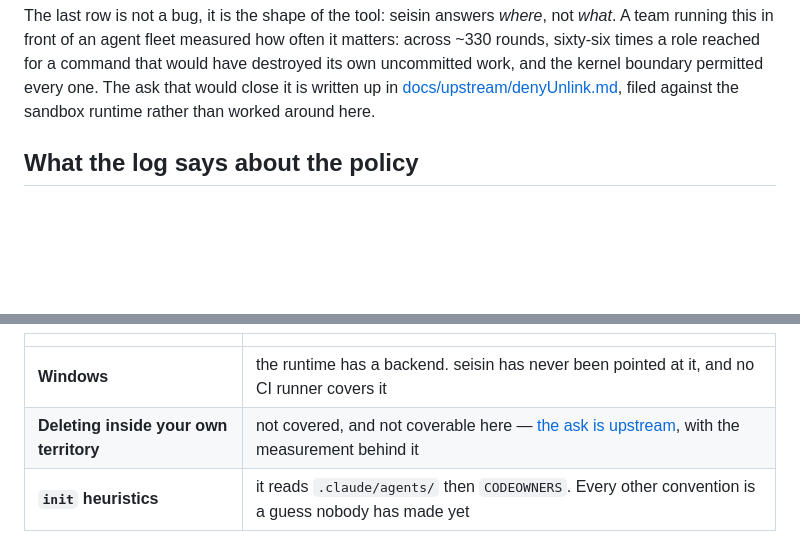
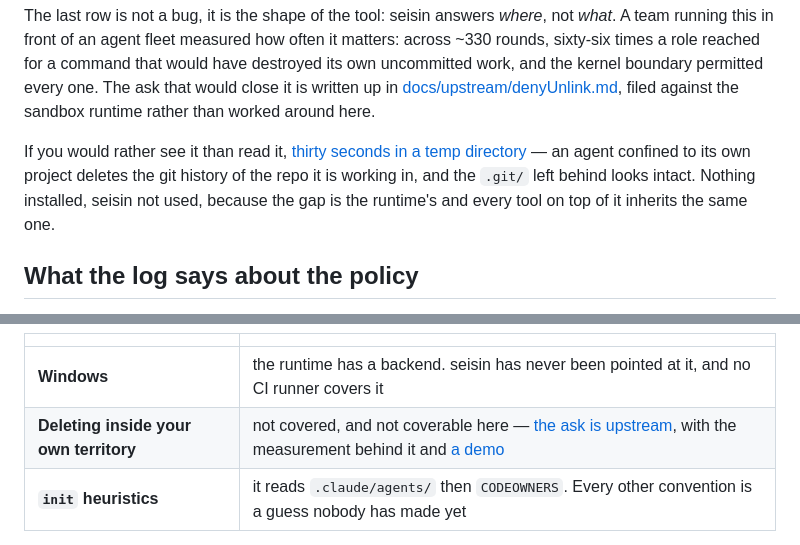
Before and after one commit to carlostapiacl/seisin, a Markdown page: README.md, 2 parts joined by grey strips. Rendered like a GitHub page; blank space fills up the shorter version.

Commit message:
link the demo where the gap is already admitted
`docs/demo/` existed and nothing pointed at it. It goes next to the row that
already says deleting inside your own territory is not covered — the reader who
has just been told about the gap is the one who wants to watch it happen.

Not at the top. Leading the README with a defect in the runtime underneath would
change what this repo is about; the demo page can lead with it on its own.

```diff
--- a/README.md
+++ b/README.md
@@ -276,6 +276,11 @@ rounds, sixty-six times a role reached for a command that would have destroyed i
 uncommitted work, and the kernel boundary permitted every one. The ask that would close it
 is written up in [docs/upstream/denyUnlink.md](docs/upstream/denyUnlink.md), filed against
 the sandbox runtime rather than worked around here.
+
+If you would rather see it than read it, [thirty seconds in a temp
+directory](docs/demo/) — an agent confined to its own project deletes the git history of the
+repo it is working in, and the `.git/` left behind looks intact. Nothing installed, seisin not
+used, because the gap is the runtime's and every tool on top of it inherits the same one.
 
 ## What the log says about the policy
 
@@ -632,7 +637,7 @@ already done:
 | | |
 |---|---|
 | **Windows** | the runtime has a backend. seisin has never been pointed at it, and no CI runner covers it |
-| **Deleting inside your own territory** | not covered, and not coverable here — [the ask is upstream](docs/upstream/denyUnlink.md), with the measurement behind it |
+| **Deleting inside your own territory** | not covered, and not coverable here — [the ask is upstream](docs/upstream/denyUnlink.md), with the measurement behind it and [a demo](docs/demo/) |
 | **`init` heuristics** | it reads `.claude/agents/` then `CODEOWNERS`. Every other convention is a guess nobody has made yet |
 
 Issues and pull requests welcome. If you are reporting something that got past
```
